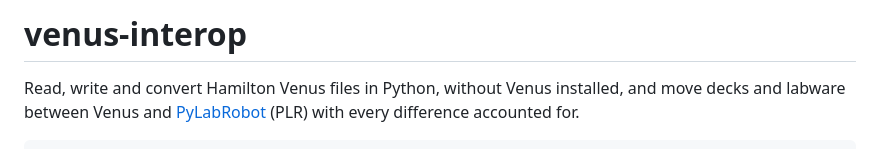
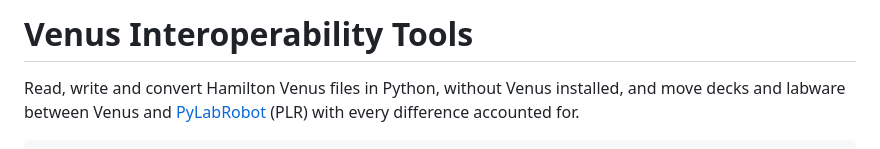
Before and after one commit to stefangolas/venus-interop, a Markdown page: README.md, the part around the change. Drawn GitHub-style.

```diff
--- a/README.md
+++ b/README.md
@@ -1,4 +1,4 @@
-# venus-interop
+# Venus Interoperability Tools
 
 Read, write and convert Hamilton Venus files in Python, without Venus installed, and move decks and labware between Venus and [PyLabRobot](https://github.com/PyLabRobot/pylabrobot) (PLR) with every difference accounted for.
 
```
